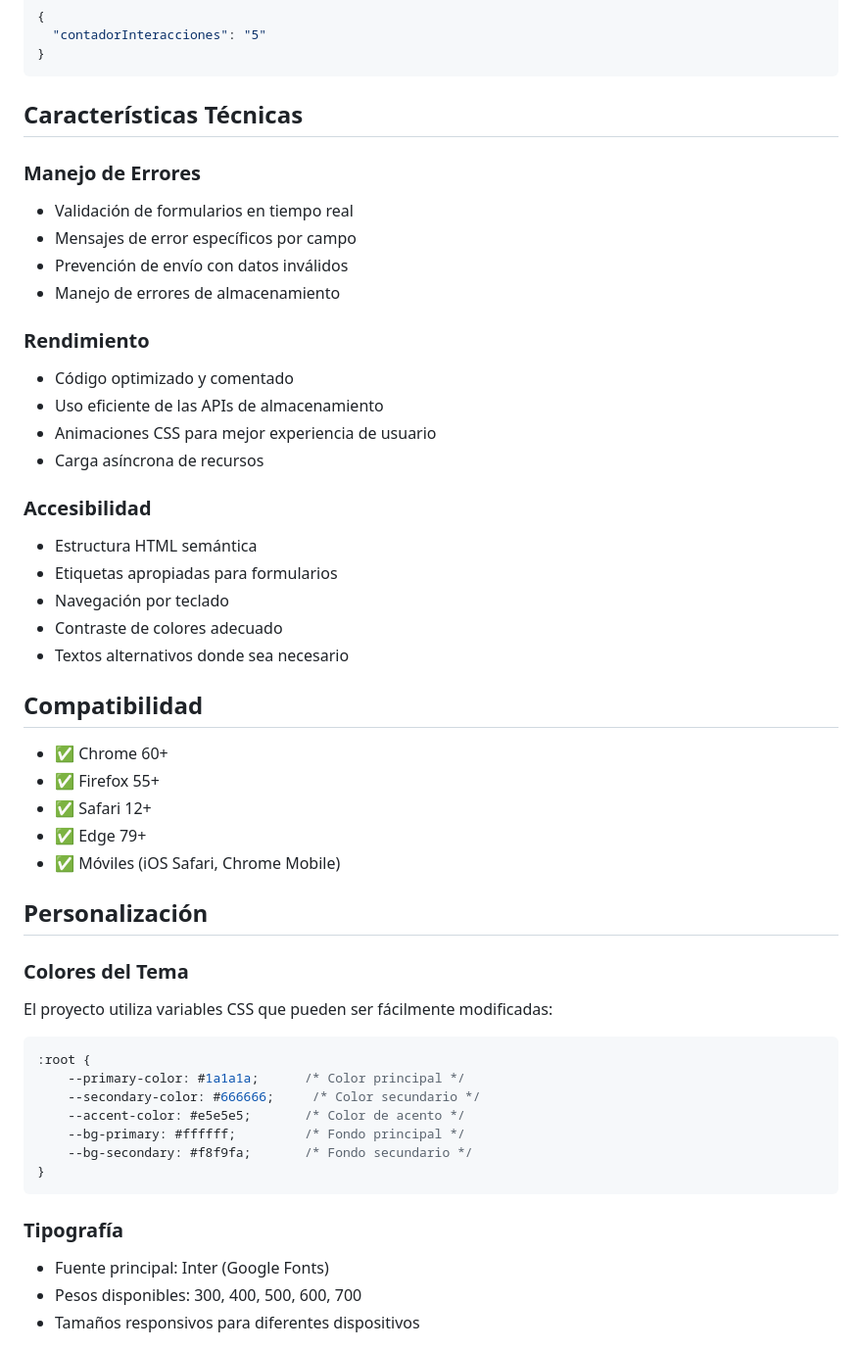
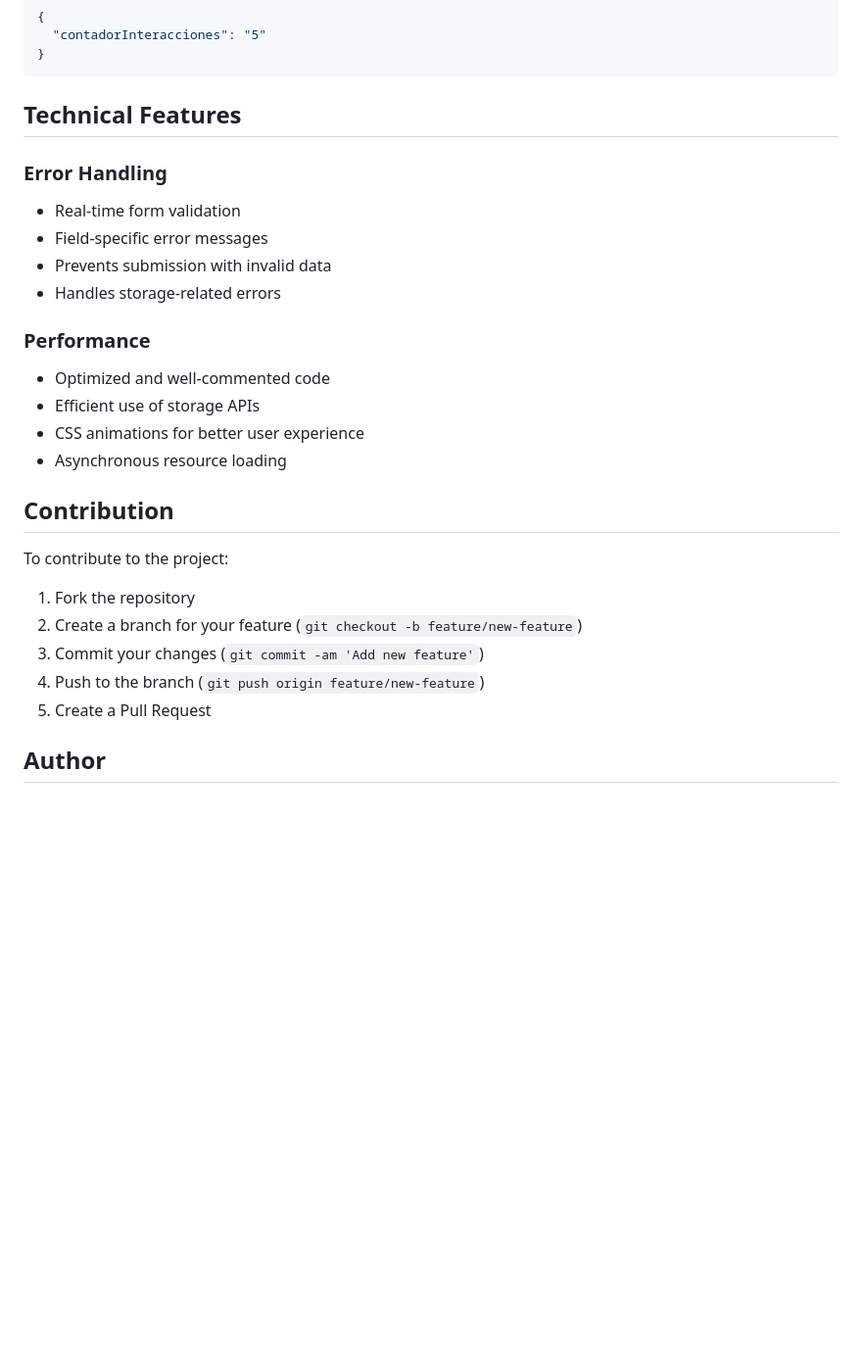
Before and after one commit to Juandhm18/JavaScript, a Markdown page: EntrenamientoM3S4/README.md, the part around one of its changes. Shown at 98% size. Rendered like a GitHub page; blank space fills up the shorter version.

````diff
--- a/EntrenamientoM3S4/README.md
+++ b/EntrenamientoM3S4/README.md
@@ -120,52 +121,29 @@ EntrenamientoM3S4/
 }
 ```
 
-## Características Técnicas
+## Technical Features
 
-### Manejo de Errores
-- Validación de formularios en tiempo real
-- Mensajes de error específicos por campo
-- Prevención de envío con datos inválidos
-- Manejo de errores de almacenamiento
+### Error Handling
+- Real-time form validation
+- Field-specific error messages
+- Prevents submission with invalid data
+- Handles storage-related errors
 
-### Rendimiento
-- Código optimizado y comentado
-- Uso eficiente de las APIs de almacenamiento
-- Animaciones CSS para mejor experiencia de usuario
-- Carga asíncrona de recursos
+### Performance
+- Optimized and well-commented code
+- Efficient use of storage APIs
+- CSS animations for better user experience
+- Asynchronous resource loading
 
-### Accesibilidad
-- Estructura HTML semántica
-- Etiquetas apropiadas para formularios
-- Navegación por teclado
-- Contraste de colores adecuado
-- Textos alternativos donde sea necesario
+## Contribution
 
-## Compatibilidad
+To contribute to the project:
 
-- ✅ Chrome 60+
-- ✅ Firefox 55+
-- ✅ Safari 12+
-- ✅ Edge 79+
-- ✅ Móviles (iOS Safari, Chrome Mobile)
+1. Fork the repository
+2. Create a branch for your feature (`git checkout -b feature/new-feature`)
+3. Commit your changes (`git commit -am 'Add new feature'`)
+4. Push to the branch (`git push origin feature/new-feature`)
+5. Create a Pull Request
 
-## Personalización
+## Author
 
-### Colores del Tema
-El proyecto utiliza variables CSS que pueden ser fácilmente modificadas:
-
-```css
-:root {
-    --primary-color: #1a1a1a;      /* Color principal */
-    --secondary-color: #666666;     /* Color secundario */
-    --accent-color: #e5e5e5;       /* Color de acento */
-    --bg-primary: #ffffff;         /* Fondo principal */
-    --bg-secondary: #f8f9fa;       /* Fondo secundario */
-}
-```
-
-### Tipografía
-- Fuente principal: Inter (Google Fonts)
-- Pesos disponibles: 300, 400, 500, 600, 700
-- Tamaños responsivos para diferentes dispositivos
-
````
Also changed, not shown: other parts of EntrenamientoM3S4/README.md (+73 -99 lines).
